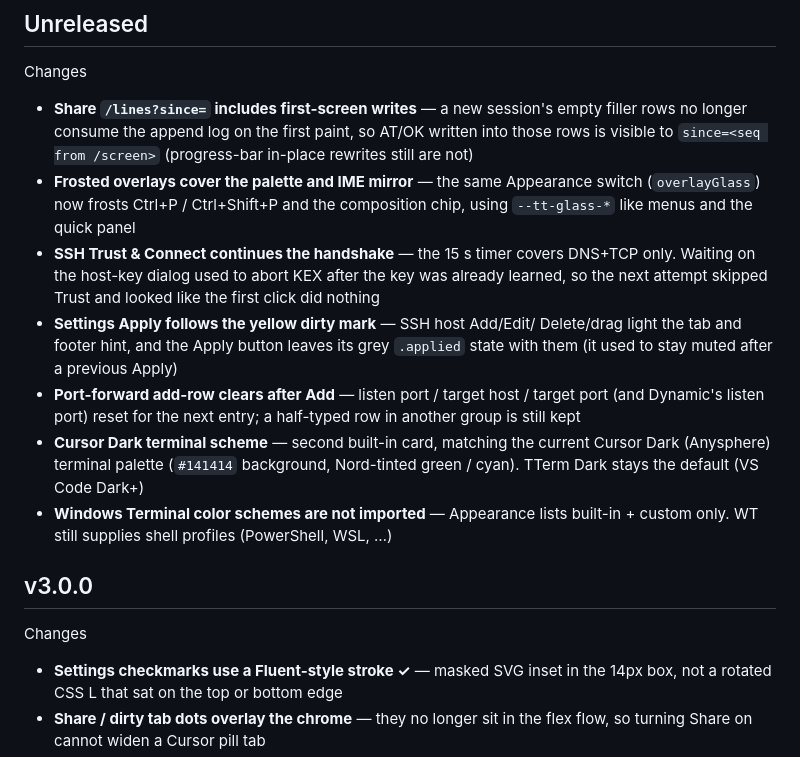
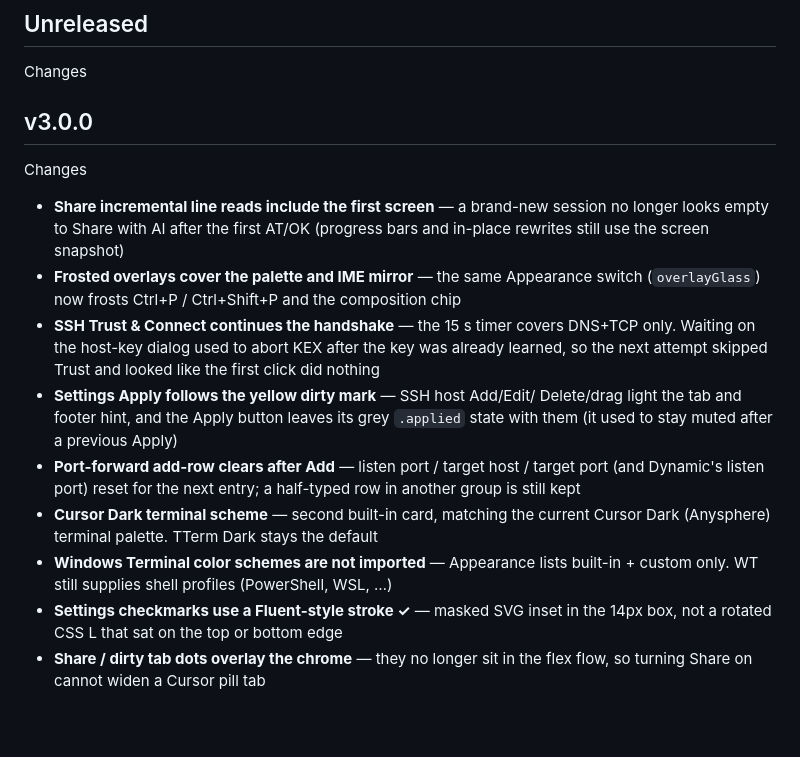
Before and after one commit to rede97/tterm, a Markdown page: CHANGELOG.md, the part around the change. Rendered like a GitHub page; blank space fills up the shorter version.

Commit message:
docs: fold unreleased notes into v3.0.0
Co-authored-by: Cursor <cursoragent@cursor.com>

```diff
--- a/CHANGELOG.md
+++ b/CHANGELOG.md
@@ -2,13 +2,16 @@
 
 Changes
 
-- **Share `/lines?since=` includes first-screen writes** — a new
-  session's empty filler rows no longer consume the append log on the
-  first paint, so AT/OK written into those rows is visible to
-  `since=<seq from /screen>` (progress-bar in-place rewrites still are not)
+## v3.0.0
+
+Changes
+
+- **Share incremental line reads include the first screen** — a brand-new
+  session no longer looks empty to Share with AI after the first AT/OK
+  (progress bars and in-place rewrites still use the screen snapshot)
 - **Frosted overlays cover the palette and IME mirror** — the same
   Appearance switch (`overlayGlass`) now frosts Ctrl+P / Ctrl+Shift+P and
-  the composition chip, using `--tt-glass-*` like menus and the quick panel
+  the composition chip
 - **SSH Trust & Connect continues the handshake** — the 15 s timer covers
   DNS+TCP only. Waiting on the host-key dialog used to abort KEX after the
   key was already learned, so the next attempt skipped Trust and looked
@@ -21,16 +24,11 @@ Changes
   target port (and Dynamic's listen port) reset for the next entry; a
   half-typed row in another group is still kept
 - **Cursor Dark terminal scheme** — second built-in card, matching the
-  current Cursor Dark (Anysphere) terminal palette (`#141414` background,
-  Nord-tinted green / cyan). TTerm Dark stays the default (VS Code Dark+)
+  current Cursor Dark (Anysphere) terminal palette. TTerm Dark stays the
+  default
 - **Windows Terminal color schemes are not imported** — Appearance lists
   built-in + custom only. WT still supplies shell profiles (PowerShell,
   WSL, …)
-
-## v3.0.0
-
-Changes
-
 - **Settings checkmarks use a Fluent-style stroke ✓** — masked SVG inset
   in the 14px box, not a rotated CSS L that sat on the top or bottom edge
 - **Share / dirty tab dots overlay the chrome** — they no longer sit in
```
